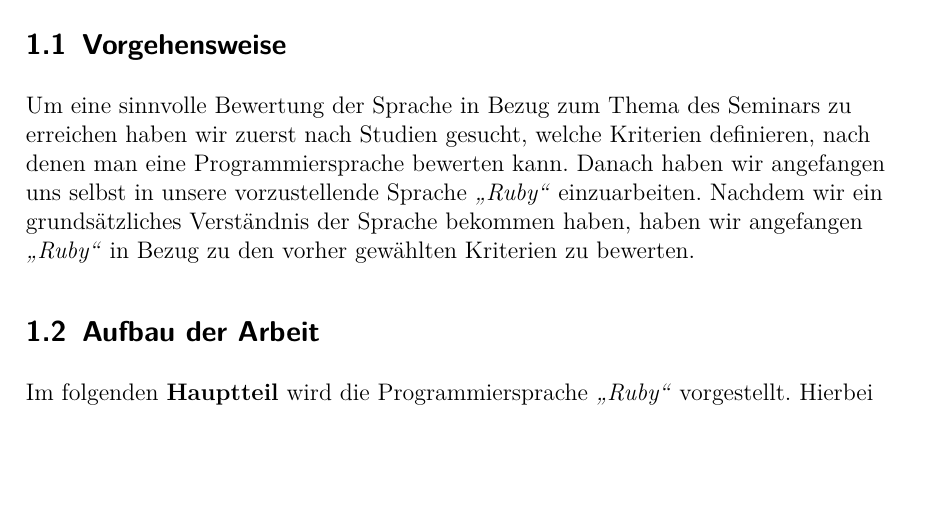
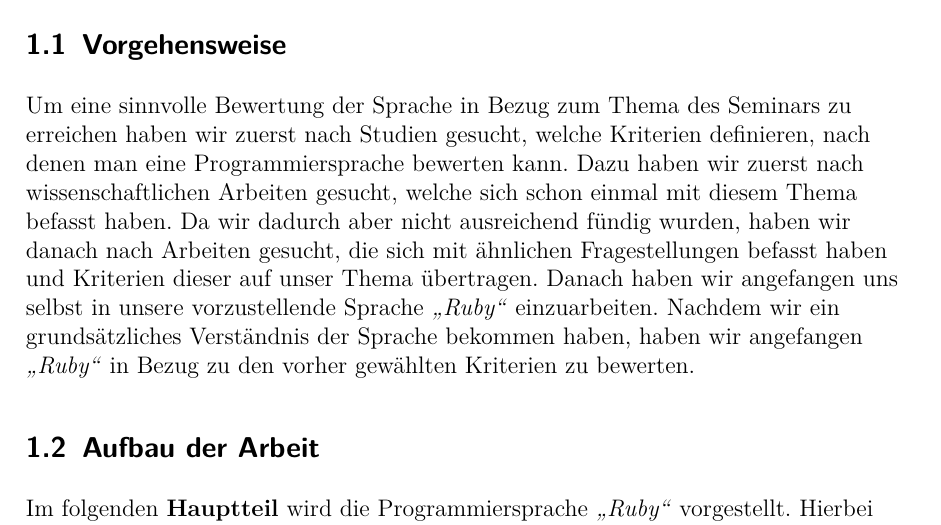
Before and after one commit to StevenStreller/Ruby-als-Lernprogrammiersprache, a LaTeX document (Ruby als Programmiersprache.tex): part of page 4 of 10, cut so that both start at the same text, the shorter picture padded with empty space. Compiled offline with pdfLaTeX.

Commit message:
./com.sh

```diff
--- a/Ruby als Programmiersprache.tex
+++ b/Ruby als Programmiersprache.tex
@@ -105,7 +105,7 @@ Die vorliegende Arbeit entstand im Rahmen des Seminars \textit{\glqq Programmier
 
 \subsection{Vorgehensweise}
 \begin{flushleft}
-Um eine sinnvolle Bewertung der Sprache in Bezug zum Thema des Seminars zu erreichen haben wir zuerst nach Studien gesucht, welche Kriterien definieren, nach denen man eine Programmiersprache bewerten kann. Danach haben wir angefangen uns selbst in unsere vorzustellende Sprache \textit{\glqq Ruby\grqq} einzuarbeiten. Nachdem wir ein grundsätzliches Verständnis der Sprache bekommen haben, haben wir angefangen \textit{\glqq Ruby\grqq} in Bezug zu den vorher gewählten Kriterien zu bewerten.
+Um eine sinnvolle Bewertung der Sprache in Bezug zum Thema des Seminars zu erreichen haben wir zuerst nach Studien gesucht, welche Kriterien definieren, nach denen man eine Programmiersprache bewerten kann. Dazu haben wir zuerst nach wissenschaftlichen Arbeiten gesucht, welche sich schon einmal mit diesem Thema befasst haben. Da wir dadurch aber nicht ausreichend fündig wurden, haben wir danach nach Arbeiten gesucht, die sich mit ähnlichen Fragestellungen befasst haben und Kriterien dieser auf unser Thema übertragen. Danach haben wir angefangen uns selbst in unsere vorzustellende Sprache \textit{\glqq Ruby\grqq} einzuarbeiten. Nachdem wir ein grundsätzliches Verständnis der Sprache bekommen haben, haben wir angefangen \textit{\glqq Ruby\grqq} in Bezug zu den vorher gewählten Kriterien zu bewerten.
 \end{flushleft}
 
 \subsection{Aufbau der Arbeit}
```
Also changed, not shown: Ruby als Programmiersprache.pdf.
